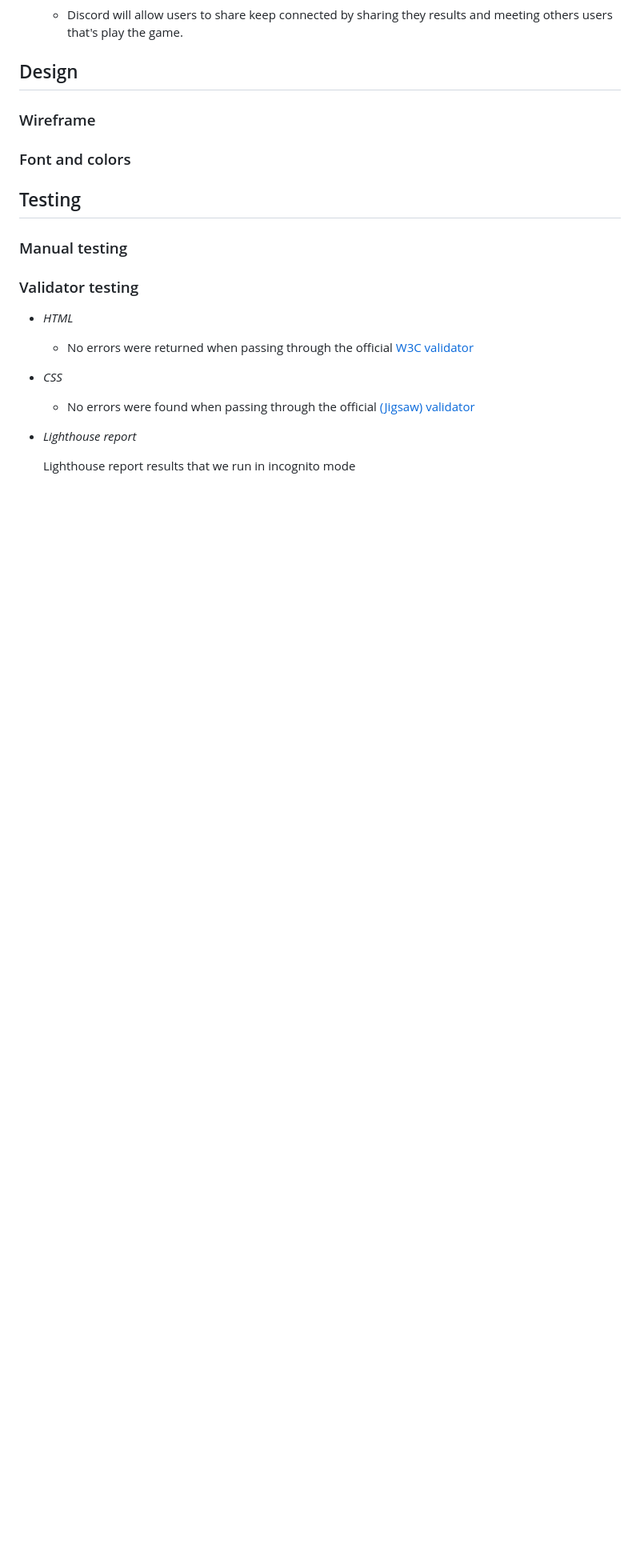
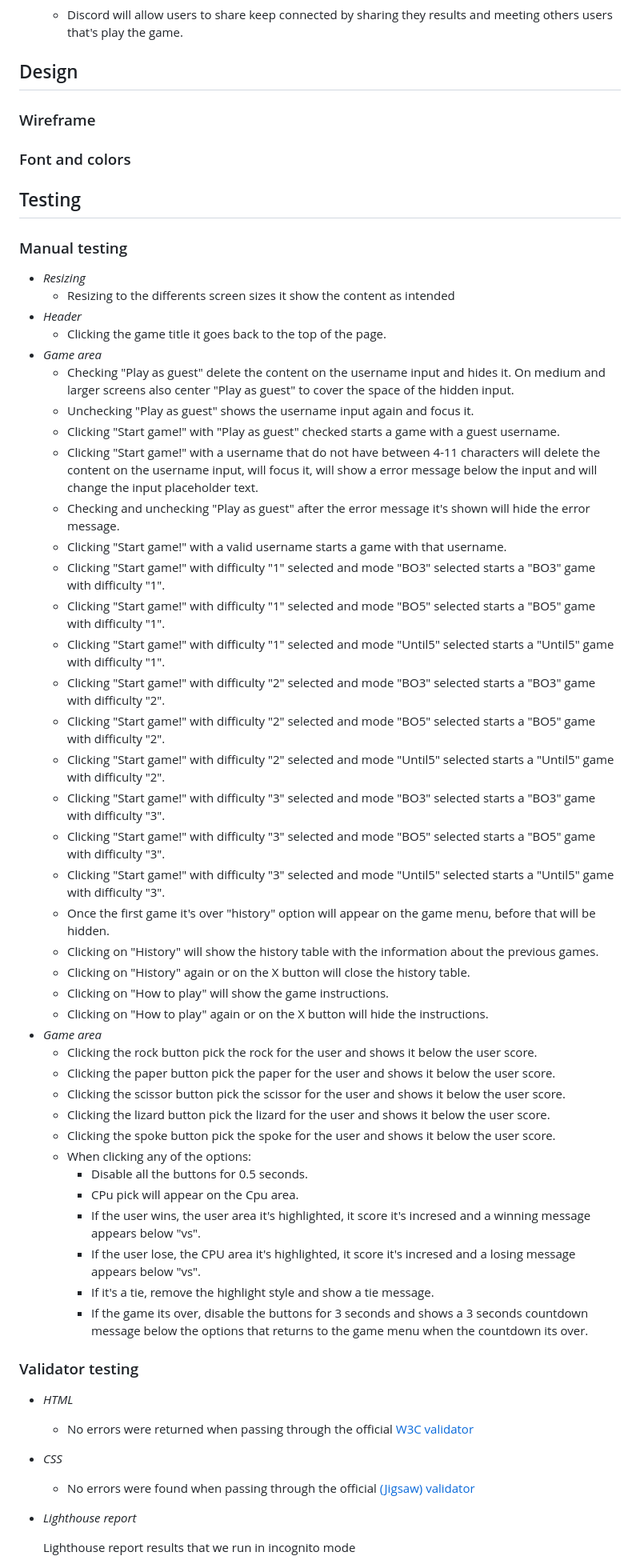
Before and after one commit to PaaulCB/RPSLS-Game, a Markdown page: README.md, the part around the change. Shown at 80% size. GitHub-like rendering; blank space fills up the shorter version.

Commit message:
Add manual testing on README.md

```diff
--- a/README.md
+++ b/README.md
@@ -141,6 +141,44 @@ RPSLS game it a site that wants to provide a challenging game to the useres who
 
 ### Manual testing
 
+- _Resizing_
+  - Resizing to the differents screen sizes it show the content as intended
+- _Header_
+  - Clicking the game title it goes back to the top of the page.
+- _Game area_
+  - Checking "Play as guest" delete the content on the username input and hides it. On medium and larger screens also center "Play as guest" to cover the space of the hidden input.
+  - Unchecking "Play as guest" shows the username input again and focus it.
+  - Clicking "Start game!" with "Play as guest" checked starts a game with a guest username.
+  - Clicking "Start game!" with a username that do not have between 4-11 characters will delete the content on the username input, will focus it, will show a error message below the input and will change the input placeholder text.
+  - Checking and unchecking "Play as guest" after the error message it's shown will hide the error message.
+  - Clicking "Start game!" with a valid username starts a game with that username.
+  - Clicking "Start game!" with difficulty "1" selected and mode "BO3" selected starts a "BO3" game with difficulty "1".
+  - Clicking "Start game!" with difficulty "1" selected and mode "BO5" selected starts a "BO5" game with difficulty "1".
+  - Clicking "Start game!" with difficulty "1" selected and mode "Until5" selected starts a "Until5" game with difficulty "1".
+  - Clicking "Start game!" with difficulty "2" selected and mode "BO3" selected starts a "BO3" game with difficulty "2".
+  - Clicking "Start game!" with difficulty "2" selected and mode "BO5" selected starts a "BO5" game with difficulty "2".
+  - Clicking "Start game!" with difficulty "2" selected and mode "Until5" selected starts a "Until5" game with difficulty "2".
+  - Clicking "Start game!" with difficulty "3" selected and mode "BO3" selected starts a "BO3" game with difficulty "3".
+  - Clicking "Start game!" with difficulty "3" selected and mode "BO5" selected starts a "BO5" game with difficulty "3".
+  - Clicking "Start game!" with difficulty "3" selected and mode "Until5" selected starts a "Until5" game with difficulty "3".
+  - Once the first game it's over "history" option will appear on the game menu, before that will be hidden.
+  - Clicking on "History" will show the history table with the information about the previous games.
+  - Clicking on "History" again or on the X button will close the history table.
+  - Clicking on "How to play" will show the game instructions.
+  - Clicking on "How to play" again or on the X button will hide the instructions.
+- _Game area_
+  - Clicking the rock button pick the rock for the user and shows it below the user score.
+  - Clicking the paper button pick the paper for the user and shows it below the user score.
+  - Clicking the scissor button pick the scissor for the user and shows it below the user score.
+  - Clicking the lizard button pick the lizard for the user and shows it below the user score.
+  - Clicking the spoke button pick the spoke for the user and shows it below the user score.
+  - When clicking any of the options:
+    - Disable all the buttons for 0.5 seconds.
+    - CPu pick will appear on the Cpu area.
+    - If the user wins, the user area it's highlighted, it score it's incresed and a winning message appears below "vs".
+    - If the user lose, the CPU area it's highlighted, it score it's incresed and a losing message appears below "vs".
+    - If it's a tie, remove the highlight style and show a tie message.
+    - If the game its over, disable the buttons for 3 seconds and shows a 3 seconds countdown message below the options that returns to the game menu when the countdown its over.
 ### Validator testing
 
 - _HTML_
```
